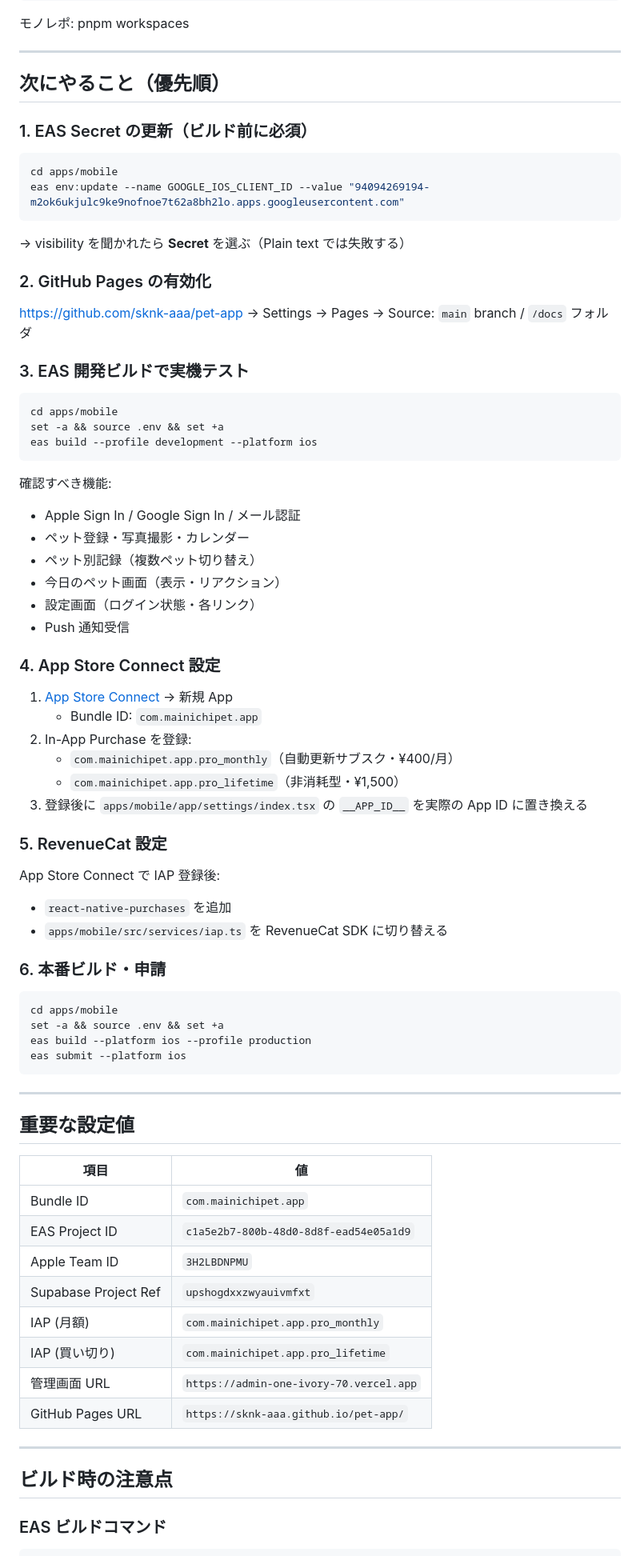
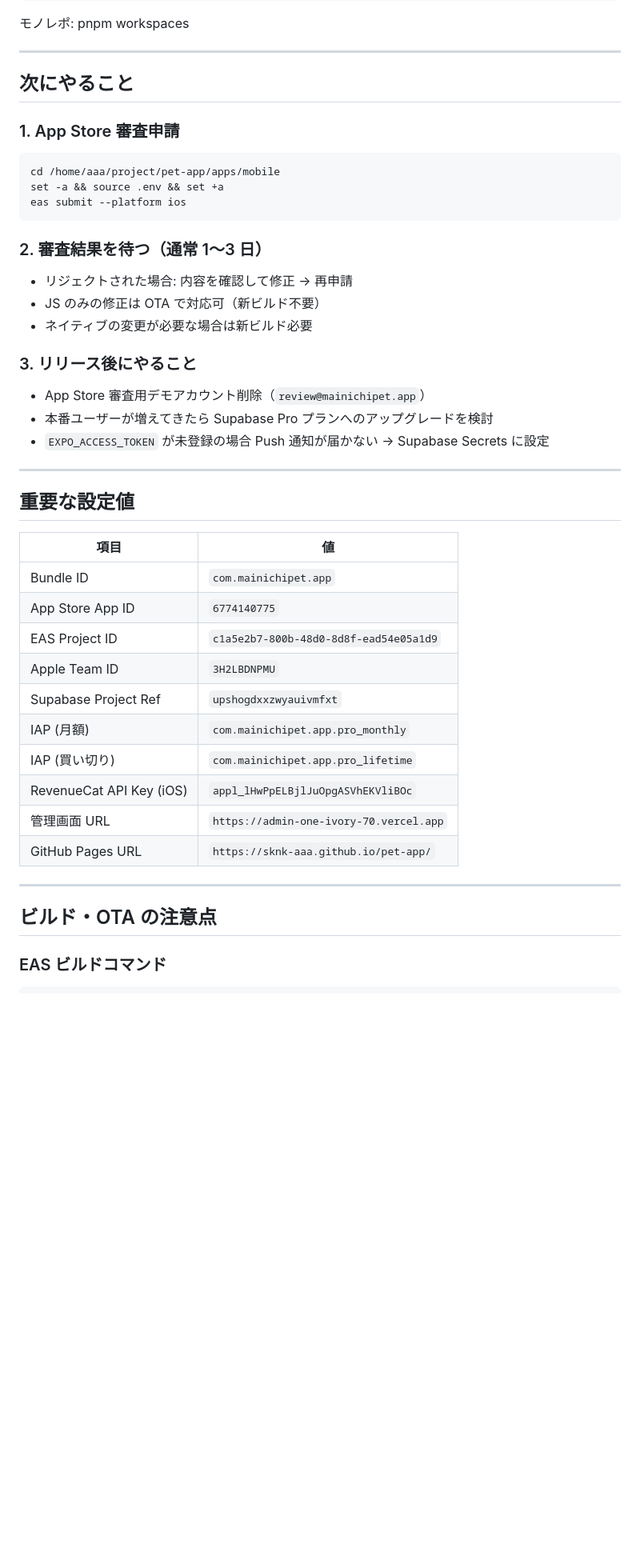
Before and after one commit to sknk-aaa/pet-app, a Markdown page: HANDOFF.md, the part around one of its changes. Shown at 80% size. Drawn GitHub-style; blank space fills up the shorter version.

````diff
--- a/HANDOFF.md
+++ b/HANDOFF.md
@@ -37,53 +39,24 @@ pet-app/
 
 ---
 
-## 次にやること（優先順）
+## 次にやること
 
-### 1. EAS Secret の更新（ビルド前に必須）
+### 1. App Store 審査申請
 ```bash
-cd apps/mobile
-eas env:update --name GOOGLE_IOS_CLIENT_ID --value "94094269194-m2ok6ukjulc9ke9nofnoe7t62a8bh2lo.apps.googleusercontent.com"
-```
-→ visibility を聞かれたら **Secret** を選ぶ（Plain text では失敗する）
-
-### 2. GitHub Pages の有効化
-https://github.com/sknk-aaa/pet-app → Settings → Pages → Source: `main` branch / `/docs` フォルダ
-
-### 3. EAS 開発ビルドで実機テスト
-```bash
-cd apps/mobile
+cd /home/aaa/project/pet-app/apps/mobile
 set -a && source .env && set +a
-eas build --profile development --platform ios
+eas submit --platform ios
 ```
 
-確認すべき機能:
-- Apple Sign In / Google Sign In / メール認証
-- ペット登録・写真撮影・カレンダー
-- ペット別記録（複数ペット切り替え）
-- 今日のペット画面（表示・リアクション）
-- 設定画面（ログイン状態・各リンク）
-- Push 通知受信
+### 2. 審査結果を待つ（通常 1〜3 日）
+- リジェクトされた場合: 内容を確認して修正 → 再申請
+- JS のみの修正は OTA で対応可（新ビルド不要）
+- ネイティブの変更が必要な場合は新ビルド必要
 
-### 4. App Store Connect 設定
-1. [App Store Connect](https://appstoreconnect.apple.com) → 新規 App
-   - Bundle ID: `com.mainichipet.app`
-2. In-App Purchase を登録:
-   - `com.mainichipet.app.pro_monthly`（自動更新サブスク・¥400/月）
-   - `com.mainichipet.app.pro_lifetime`（非消耗型・¥1,500）
-3. 登録後に `apps/mobile/app/settings/index.tsx` の `__APP_ID__` を実際の App ID に置き換える
-
-### 5. RevenueCat 設定
-App Store Connect で IAP 登録後:
-- `react-native-purchases` を追加
-- `apps/mobile/src/services/iap.ts` を RevenueCat SDK に切り替える
-
-### 6. 本番ビルド・申請
-```bash
-cd apps/mobile
-set -a && source .env && set +a
-eas build --platform ios --profile production
-eas submit --platform ios
-```
+### 3. リリース後にやること
+- App Store 審査用デモアカウント削除（`review@mainichipet.app`）
+- 本番ユーザーが増えてきたら Supabase Pro プランへのアップグレードを検討
+- `EXPO_ACCESS_TOKEN` が未登録の場合 Push 通知が届かない → Supabase Secrets に設定
 
 ---
 
@@ -92,17 +65,19 @@ eas submit --platform ios
 | 項目 | 値 |
 |---|---|
 | Bundle ID | `com.mainichipet.app` |
+| App Store App ID | `6774140775` |
 | EAS Project ID | `c1a5e2b7-800b-48d0-8d8f-ead54e05a1d9` |
 | Apple Team ID | `3H2LBDNPMU` |
 | Supabase Project Ref | `upshogdxxzwyauivmfxt` |
 | IAP (月額) | `com.mainichipet.app.pro_monthly` |
 | IAP (買い切り) | `com.mainichipet.app.pro_lifetime` |
+| RevenueCat API Key (iOS) | `appl_lHwPpELBjlJuOpgASVhEKVliBOc` |
 | 管理画面 URL | `https://admin-one-ivory-70.vercel.app` |
 | GitHub Pages URL | `https://sknk-aaa.github.io/pet-app/` |
 
 ---
 
-## ビルド時の注意点
+## ビルド・OTA の注意点
 
 ### EAS ビルドコマンド
 ```bash
````
Also changed, not shown: other parts of HANDOFF.md (+30 -30 lines), AGENTS.md (+3 -1 lines), RUNBOOK.md (+8 -3 lines).
